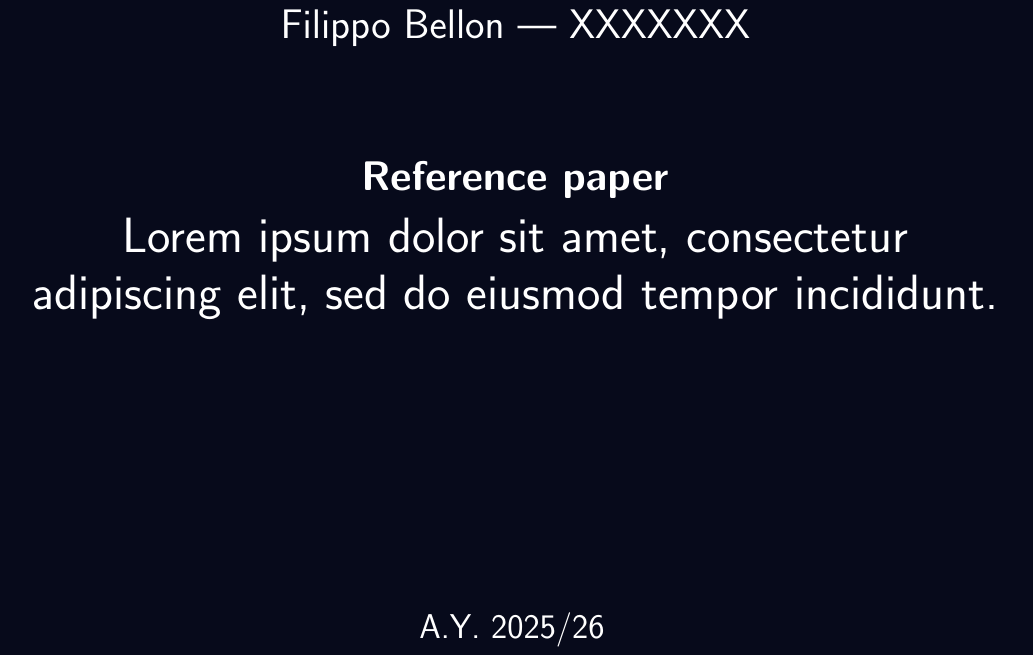
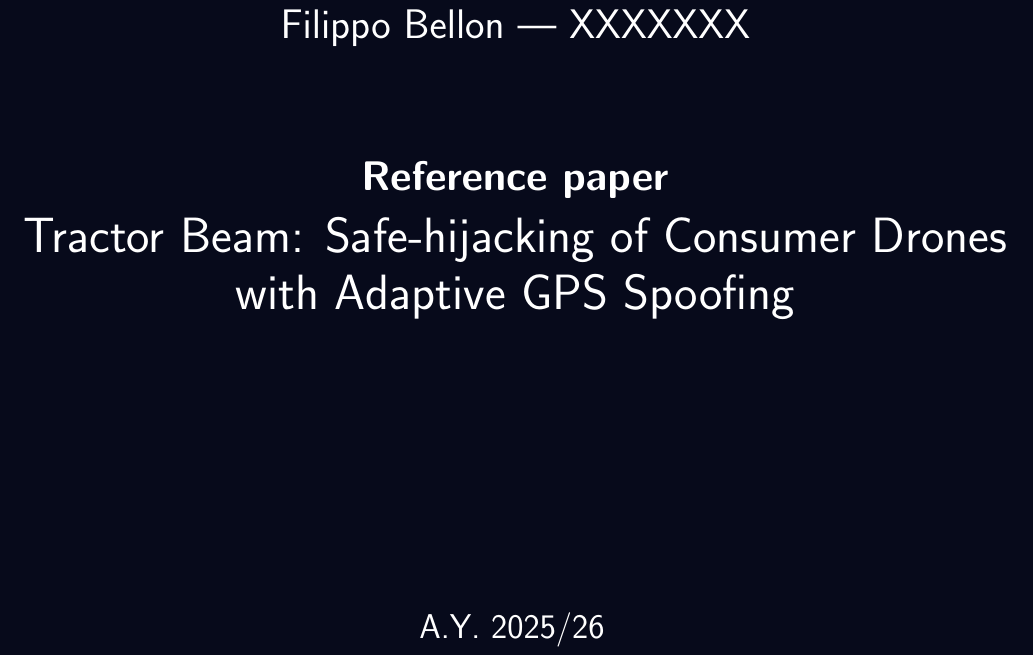
Before and after one commit to ProSecCorp/Part-1-CPS, a LaTeX document (Report source/main.tex, which reads Report source/title.tex): part of page 1 of 3, cut so that both start at the same text. Compiled offline with pdfLaTeX.

Commit message:
Update files

```diff
--- a/Report source/title.tex
+++ b/Report source/title.tex
@@ -27,8 +27,9 @@
         {\fontsize{22}{0}\selectfont Emanuele Artusi | 2198545}\\[0.2cm]
         {\fontsize{22}{0}\selectfont Filippo Bellon | XXXXXXX}\\[2cm]
         {\fontsize{22}{0}\selectfont \textbf{Reference paper}}\\[0.3cm]
-        {\fontsize{28}{32}\selectfont Lorem ipsum dolor sit amet, consectetur}\\ [0.2cm]
-        {\fontsize{28}{32}\selectfont adipiscing elit, sed do eiusmod tempor incididunt.}
+        {\fontsize{28}{32}\selectfont Tractor Beam: Safe-hijacking of Consumer Drones}\\ [0.2cm]
+        {\fontsize{28}{32}\selectfont with
+Adaptive GPS Spoofing}
     };
     \node[align=center, text=white, font=\sffamily, yshift=-13cm] at (current page.center) {
         {\fontsize{18}{20}\selectfont A.Y. 2025/26}
```
Also changed, not shown: Reference-paper.pdf (renamed from An Anomaly-Based IDS for Detecting Attacks in RPL-Based Internet of Things.pdf), Report.pdf.
